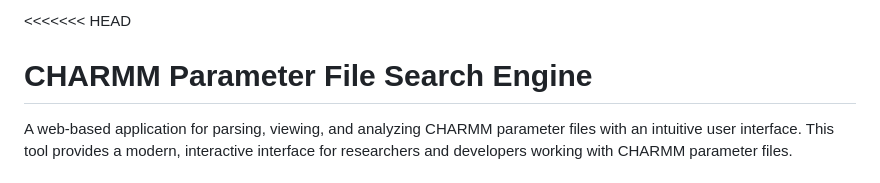
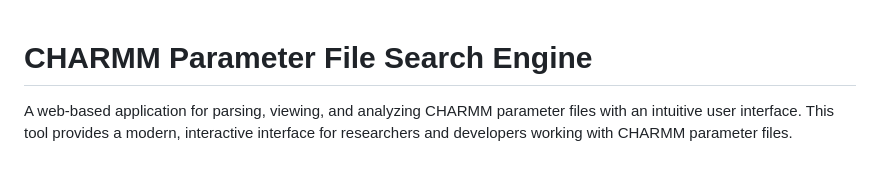
Before and after one commit to fl-sean03/CHARMM-Parameter-File-Search-Engine, a Markdown page: README.md, the part around the change printed below. Drawn GitHub-style.

Commit message:
removed some files and updated

```diff
--- a/README.md
+++ b/README.md
@@ -1,4 +1,3 @@
-<<<<<<< HEAD
 # CHARMM Parameter File Search Engine
 
 A web-based application for parsing, viewing, and analyzing CHARMM parameter files with an intuitive user interface. This tool provides a modern, interactive interface for researchers and developers working with CHARMM parameter files.
```
Also changed, not shown: other parts of README.md (+0 -1 lines).
